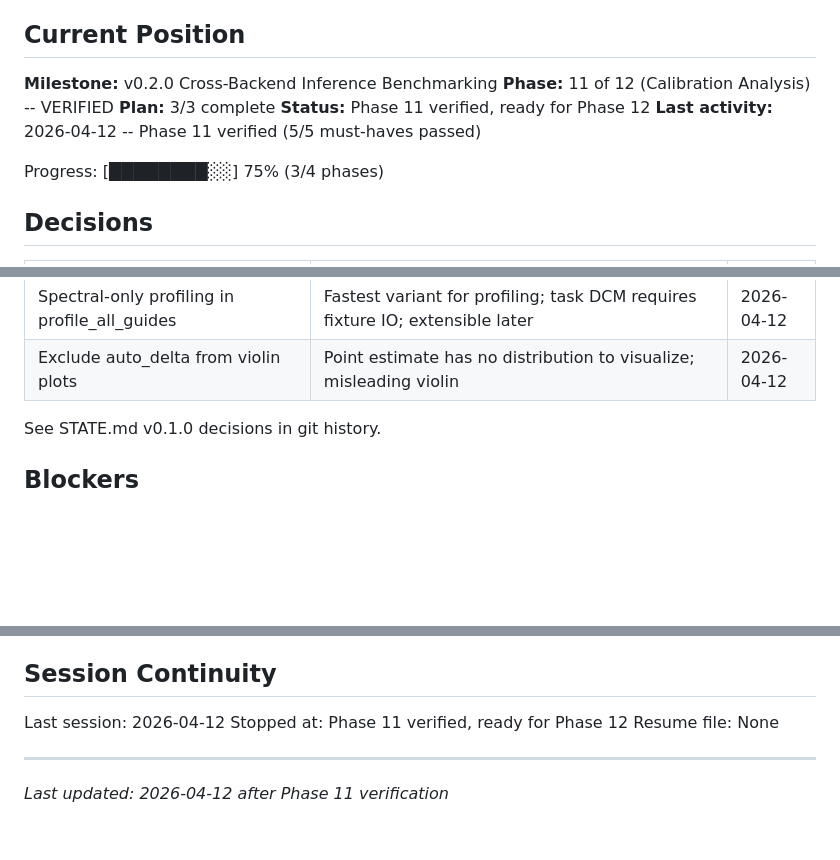
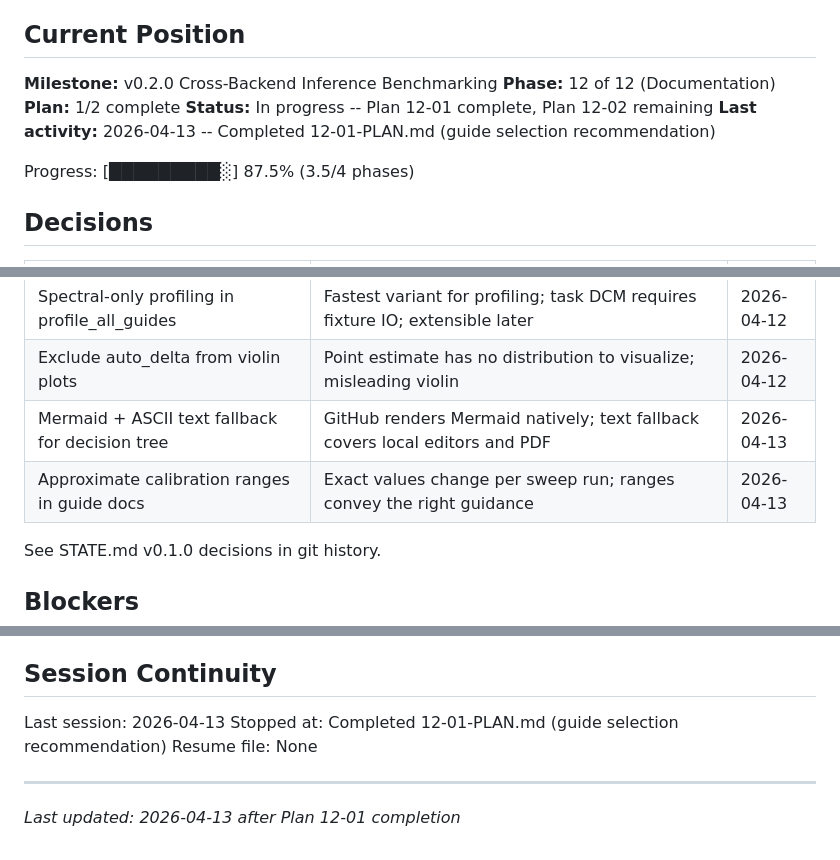
Before and after one commit to adammanoogian/dcm_pytorch, a Markdown page: .planning/STATE.md, 3 parts joined by grey strips. GitHub-like rendering; blank space fills up the shorter version.

Commit message:
docs(12-01): complete guide selection recommendation plan
Tasks completed: 2/2
- Create guide_selection.md with decision tree and recommendation content
- Add cross-reference from quickstart.md to guide_selection.md

SUMMARY: .planning/phases/12-documentation/12-01-SUMMARY.md

```diff
--- a/.planning/STATE.md
+++ b/.planning/STATE.md
@@ -10,12 +10,12 @@ See: .planning/PROJECT.md (updated 2026-04-06)
 ## Current Position
 
 **Milestone:** v0.2.0 Cross-Backend Inference Benchmarking
-**Phase:** 11 of 12 (Calibration Analysis) -- VERIFIED
-**Plan:** 3/3 complete
-**Status:** Phase 11 verified, ready for Phase 12
-**Last activity:** 2026-04-12 -- Phase 11 verified (5/5 must-haves passed)
+**Phase:** 12 of 12 (Documentation)
+**Plan:** 1/2 complete
+**Status:** In progress -- Plan 12-01 complete, Plan 12-02 remaining
+**Last activity:** 2026-04-13 -- Completed 12-01-PLAN.md (guide selection recommendation)
 
-Progress: [████████░░] 75% (3/4 phases)
+Progress: [█████████░] 87.5% (3.5/4 phases)
 
 ## Decisions
 
@@ -43,6 +43,8 @@ Progress: [████████░░] 75% (3/4 phases)
 | String keys for coverage_multi dicts in JSON | JSON does not support float keys; convert at serialization boundary | 2026-04-12 |
 | Spectral-only profiling in profile_all_guides | Fastest variant for profiling; task DCM requires fixture IO; extensible later | 2026-04-12 |
 | Exclude auto_delta from violin plots | Point estimate has no distribution to visualize; misleading violin | 2026-04-12 |
+| Mermaid + ASCII text fallback for decision tree | GitHub renders Mermaid natively; text fallback covers local editors and PDF | 2026-04-13 |
+| Approximate calibration ranges in guide docs | Exact values change per sweep run; ranges convey the right guidance | 2026-04-13 |
 
 See STATE.md v0.1.0 decisions in git history.
 
@@ -60,9 +62,9 @@ None currently.
 
 ## Session Continuity
 
-Last session: 2026-04-12
-Stopped at: Phase 11 verified, ready for Phase 12
+Last session: 2026-04-13
+Stopped at: Completed 12-01-PLAN.md (guide selection recommendation)
 Resume file: None
 
 ---
-*Last updated: 2026-04-12 after Phase 11 verification*
+*Last updated: 2026-04-13 after Plan 12-01 completion*
```
Also changed, not shown: 1 other file.
